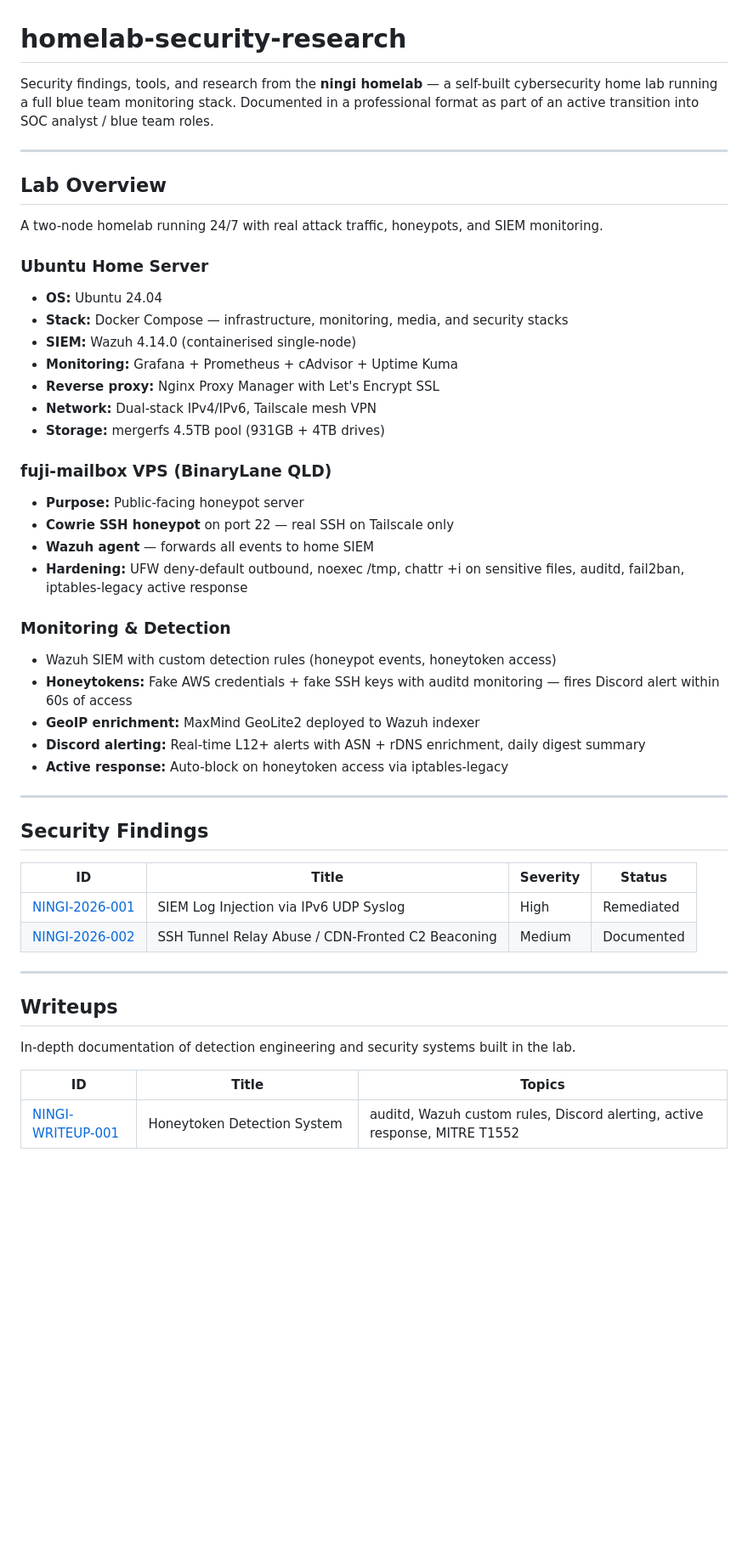
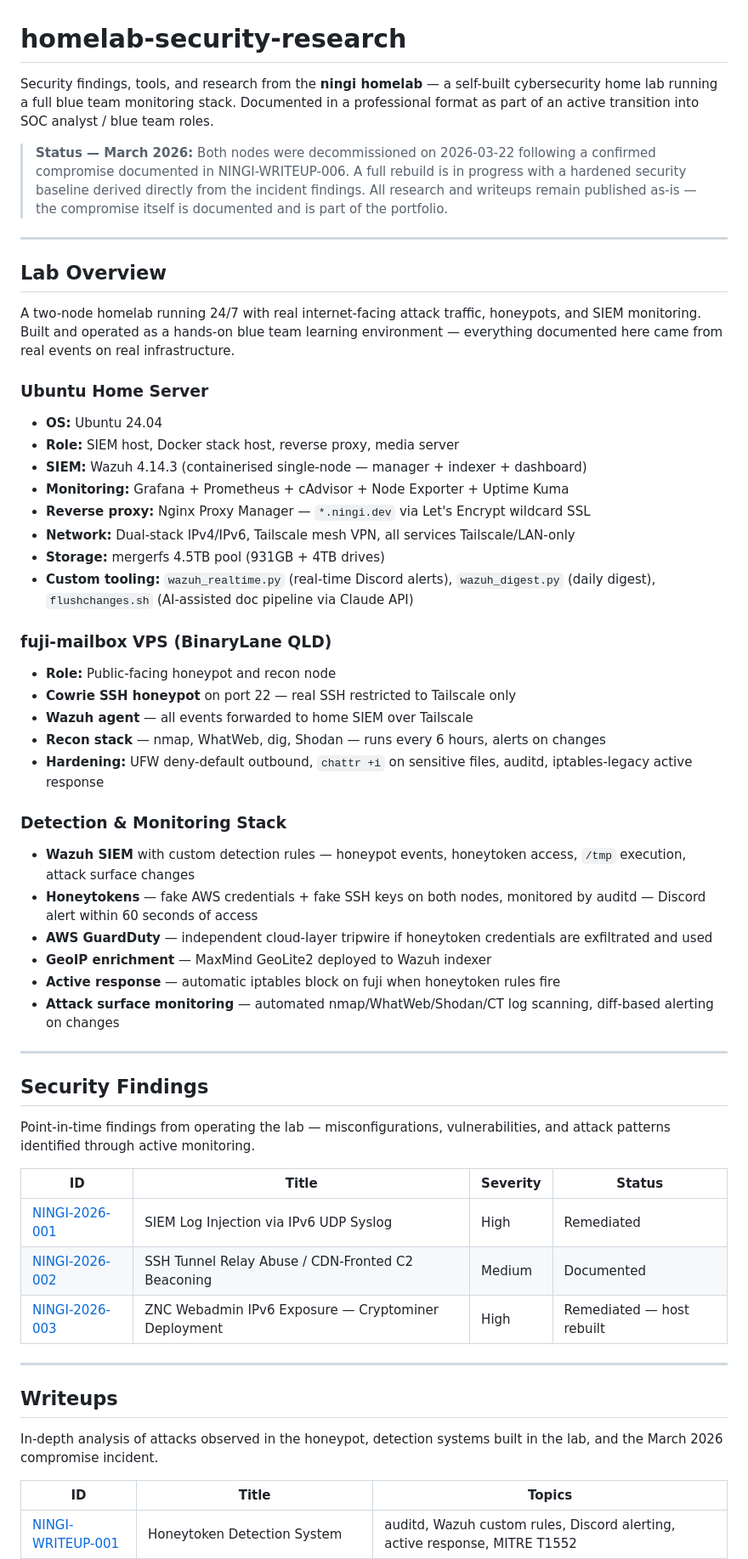
Before and after one commit to pagzlol/homelab-security-research, a Markdown page: README.md, the part around one of its changes. Shown at 85% size. Drawn GitHub-style; blank space fills up the shorter version.

Commit message:
Add NINGI-WRITEUP-006 and update README — post-compromise state

```diff
--- a/README.md
+++ b/README.md
@@ -1,49 +1,67 @@
 # homelab-security-research
 
-Security findings, tools, and research from the **ningi homelab** — a self-built cybersecurity home lab running a full blue team monitoring stack. Documented in a professional format as part of an active transition into SOC analyst / blue team roles.
+Security findings, tools, and research from the **ningi homelab** — a self-built
+cybersecurity home lab running a full blue team monitoring stack. Documented in a
+professional format as part of an active transition into SOC analyst / blue team roles.
+
+> **Status — March 2026:** Both nodes were decommissioned on 2026-03-22 following a
+> confirmed compromise documented in NINGI-WRITEUP-006. A full rebuild is in progress
+> with a hardened security baseline derived directly from the incident findings.
+> All research and writeups remain published as-is — the compromise itself is documented
+> and is part of the portfolio.
 
 ---
 
 ## Lab Overview
 
-A two-node homelab running 24/7 with real attack traffic, honeypots, and SIEM monitoring.
+A two-node homelab running 24/7 with real internet-facing attack traffic, honeypots,
+and SIEM monitoring. Built and operated as a hands-on blue team learning environment —
+everything documented here came from real events on real infrastructure.
 
 ### Ubuntu Home Server
 - **OS:** Ubuntu 24.04
-- **Stack:** Docker Compose — infrastructure, monitoring, media, and security stacks
-- **SIEM:** Wazuh 4.14.0 (containerised single-node)
-- **Monitoring:** Grafana + Prometheus + cAdvisor + Uptime Kuma
-- **Reverse proxy:** Nginx Proxy Manager with Let's Encrypt SSL
-- **Network:** Dual-stack IPv4/IPv6, Tailscale mesh VPN
+- **Role:** SIEM host, Docker stack host, reverse proxy, media server
+- **SIEM:** Wazuh 4.14.3 (containerised single-node — manager + indexer + dashboard)
+- **Monitoring:** Grafana + Prometheus + cAdvisor + Node Exporter + Uptime Kuma
+- **Reverse proxy:** Nginx Proxy Manager — `*.ningi.dev` via Let's Encrypt wildcard SSL
+- **Network:** Dual-stack IPv4/IPv6, Tailscale mesh VPN, all services Tailscale/LAN-only
 - **Storage:** mergerfs 4.5TB pool (931GB + 4TB drives)
+- **Custom tooling:** `wazuh_realtime.py` (real-time Discord alerts), `wazuh_digest.py` (daily digest), `flushchanges.sh` (AI-assisted doc pipeline via Claude API)
 
 ### fuji-mailbox VPS (BinaryLane QLD)
-- **Purpose:** Public-facing honeypot server
-- **Cowrie SSH honeypot** on port 22 — real SSH on Tailscale only
-- **Wazuh agent** — forwards all events to home SIEM
-- **Hardening:** UFW deny-default outbound, noexec /tmp, chattr +i on sensitive files, auditd, fail2ban, iptables-legacy active response
+- **Role:** Public-facing honeypot and recon node
+- **Cowrie SSH honeypot** on port 22 — real SSH restricted to Tailscale only
+- **Wazuh agent** — all events forwarded to home SIEM over Tailscale
+- **Recon stack** — nmap, WhatWeb, dig, Shodan — runs every 6 hours, alerts on changes
+- **Hardening:** UFW deny-default outbound, `chattr +i` on sensitive files, auditd, iptables-legacy active response
 
-### Monitoring & Detection
-- Wazuh SIEM with custom detection rules (honeypot events, honeytoken access)
-- **Honeytokens:** Fake AWS credentials + fake SSH keys with auditd monitoring — fires Discord alert within 60s of access
-- **GeoIP enrichment:** MaxMind GeoLite2 deployed to Wazuh indexer
-- **Discord alerting:** Real-time L12+ alerts with ASN + rDNS enrichment, daily digest summary
-- **Active response:** Auto-block on honeytoken access via iptables-legacy
+### Detection & Monitoring Stack
+- **Wazuh SIEM** with custom detection rules — honeypot events, honeytoken access, `/tmp` execution, attack surface changes
+- **Honeytokens** — fake AWS credentials + fake SSH keys on both nodes, monitored by auditd — Discord alert within 60 seconds of access
+- **AWS GuardDuty** — independent cloud-layer tripwire if honeytoken credentials are exfiltrated and used
+- **GeoIP enrichment** — MaxMind GeoLite2 deployed to Wazuh indexer
+- **Active response** — automatic iptables block on fuji when honeytoken rules fire
+- **Attack surface monitoring** — automated nmap/WhatWeb/Shodan/CT log scanning, diff-based alerting on changes
 
 ---
 
 ## Security Findings
 
+Point-in-time findings from operating the lab — misconfigurations, vulnerabilities,
+and attack patterns identified through active monitoring.
+
 | ID | Title | Severity | Status |
 |---|---|---|---|
 | [NINGI-2026-001](security-findings/NINGI-2026-001-siem-log-injection.md) | SIEM Log Injection via IPv6 UDP Syslog | High | Remediated |
 | [NINGI-2026-002](security-findings/NINGI-2026-002-ssh-tunnel-relay-c2.md) | SSH Tunnel Relay Abuse / CDN-Fronted C2 Beaconing | Medium | Documented |
+| [NINGI-2026-003](security-findings/NINGI-2026-003-znc-ipv6-exposure.md) | ZNC Webadmin IPv6 Exposure — Cryptominer Deployment | High | Remediated — host rebuilt |
 
 ---
 
 ## Writeups
 
-In-depth documentation of detection engineering and security systems built in the lab.
+In-depth analysis of attacks observed in the honeypot, detection systems built
+in the lab, and the March 2026 compromise incident.
 
 | ID | Title | Topics |
 |---|---|---|
```
Also changed, not shown: other parts of README.md (+53 -89 lines).
